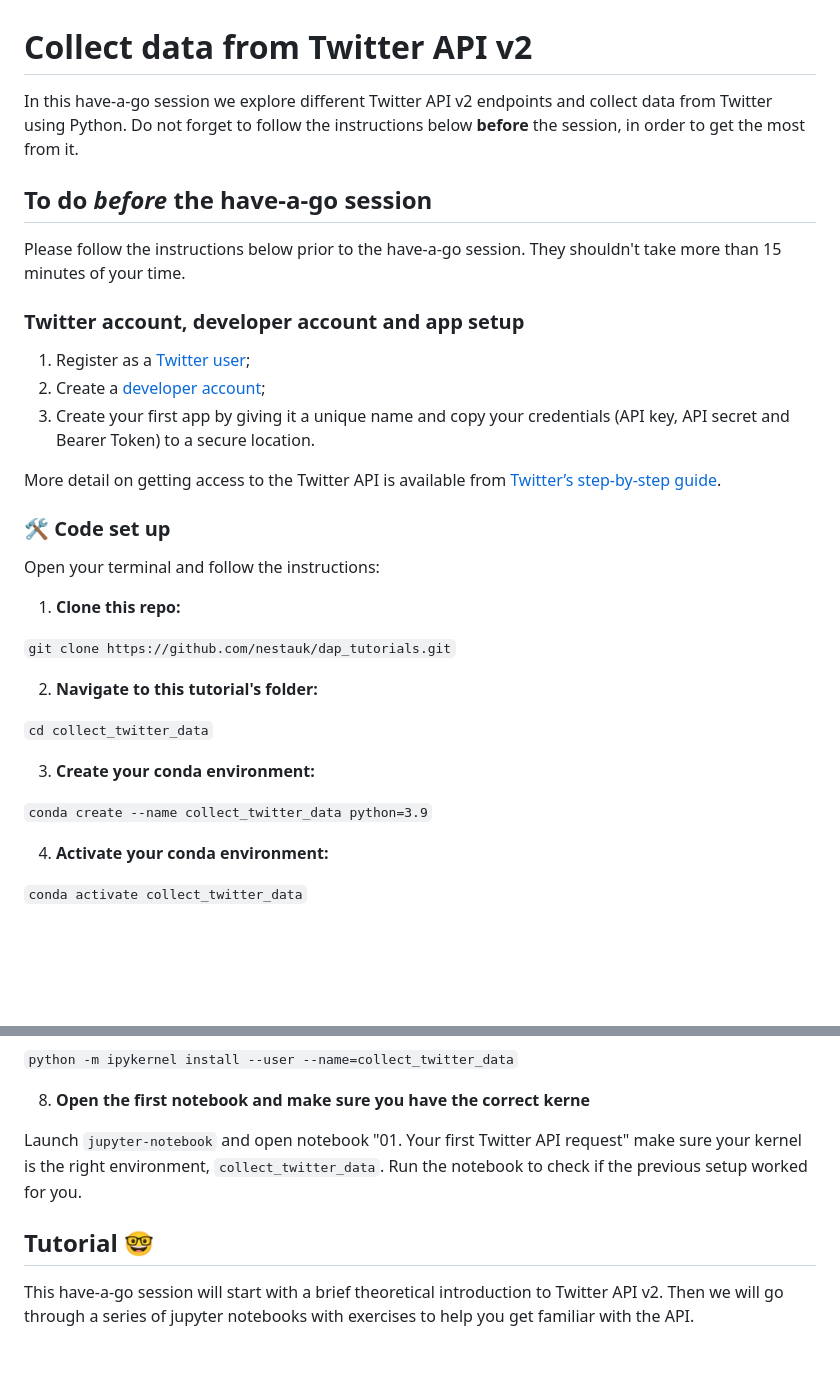
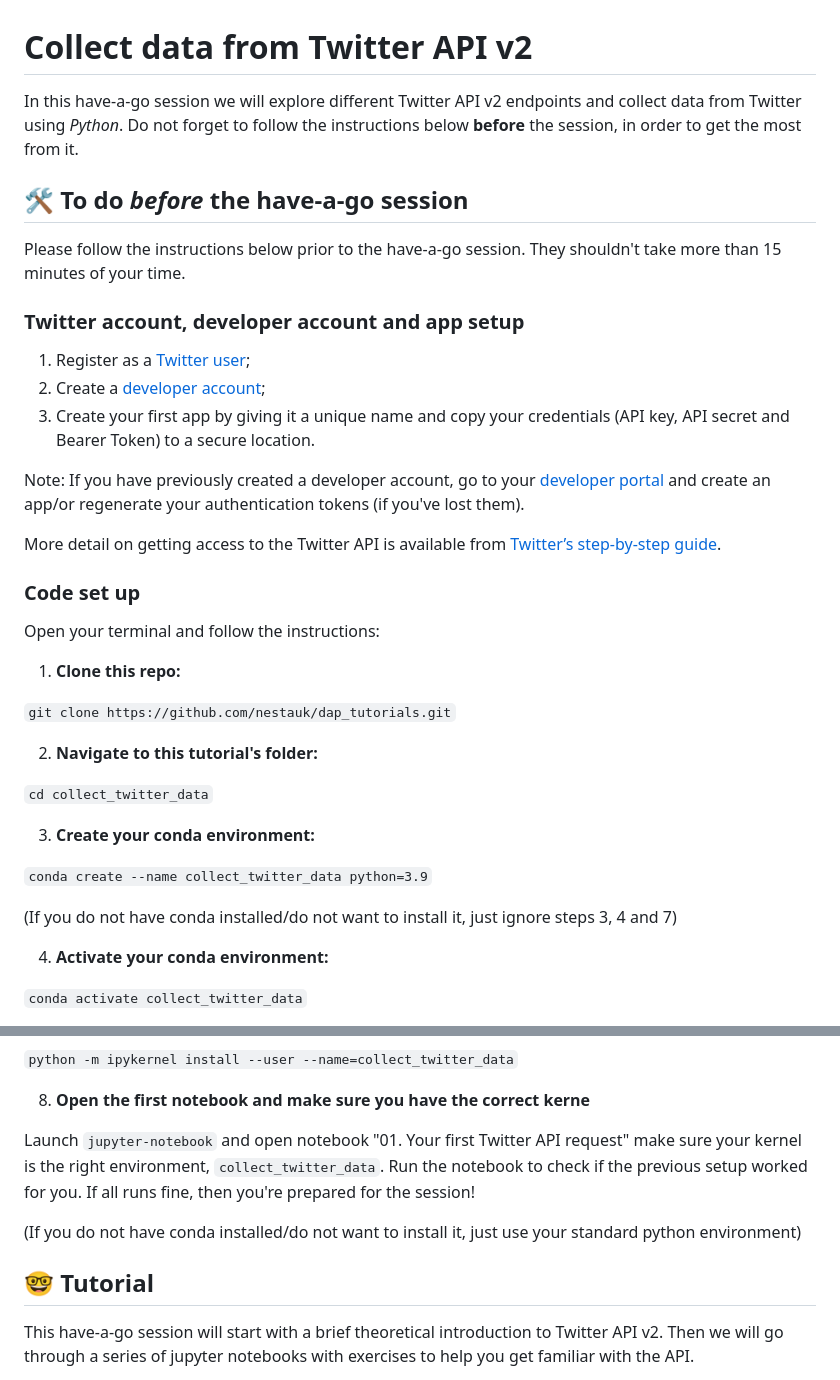
Before and after one commit to nestauk/dap_tutorials, a Markdown page: collect_twitter_data/README.md, 2 parts joined by grey strips. Drawn GitHub-style; blank space fills up the shorter version.

Commit message:
last tweaks to README.md

```diff
--- a/collect_twitter_data/README.md
+++ b/collect_twitter_data/README.md
@@ -1,9 +1,8 @@
 # Collect data from Twitter API v2
 
-In this have-a-go session we explore different Twitter API v2 endpoints and collect data from Twitter using Python. Do not forget to follow the instructions below **before** the session, in order to get the most from it.
+In this have-a-go session we will explore different Twitter API v2 endpoints and collect data from Twitter using *Python*. Do not forget to follow the instructions below **before** the session, in order to get the most from it.
 
-
-## To do *before* the have-a-go session
+## 🛠️ To do *before* the have-a-go session
 Please follow the instructions below prior to the have-a-go session. They shouldn't take more than 15 minutes of your time.
 
 ### Twitter account, developer account and app setup
@@ -11,9 +10,11 @@ Please follow the instructions below prior to the have-a-go session. They should
 2. Create a [developer account](https://developer.twitter.com/en/portal/petition/essential/basic-info);
 3. Create your first app by giving it a unique name and copy your credentials (API key, API secret and Bearer Token) to a secure location.
 
+Note: If you have previously created a developer account, go to your [developer portal](https://developer.twitter.com/en/portal/dashboard) and create an app/or regenerate your authentication tokens (if you've lost them).
+
 More detail on getting access to the Twitter API is available from [Twitter’s step-by-step guide](https://developer.twitter.com/en/docs/twitter-api/getting-started/getting-access-to-the-twitter-api).
 
-### 🛠️ Code set up
+### Code set up
 Open your terminal and follow the instructions:
 1. **Clone this repo:**
 
@@ -26,6 +27,8 @@ Open your terminal and follow the instructions:
 3. **Create your conda environment:**
 
 `conda create --name collect_twitter_data python=3.9`
+
+(If you do not have conda installed/do not want to install it, just ignore steps 3, 4 and 7)
 
 4. **Activate your conda environment:**
 
@@ -45,10 +48,12 @@ Open your terminal and follow the instructions:
 
 8. **Open the first notebook and make sure you have the correct kerne**
 
-Launch `jupyter-notebook` and open notebook "01. Your first Twitter API request" make sure your kernel is the right environment, `collect_twitter_data`. Run the notebook to check if the previous setup worked for you.
+Launch `jupyter-notebook` and open notebook "01. Your first Twitter API request" make sure your kernel is the right environment, `collect_twitter_data`. Run the notebook to check if the previous setup worked for you. If all runs fine, then you're prepared for the session!
+
+(If you do not have conda installed/do not want to install it, just use your standard python environment)
 
 
-## Tutorial 🤓
+## 🤓 Tutorial
 This have-a-go session will start with a brief theoretical introduction to Twitter API v2. Then we will go through a series of jupyter notebooks with exercises to help you get familiar with the API.
 
 1. **[Your first Twitter API request](https://github.com/nestauk/dap_tutorials/blob/dev/collect_twitter_data/01.%20Your%20first%20Twitter%20API%20request.ipynb)**
```
